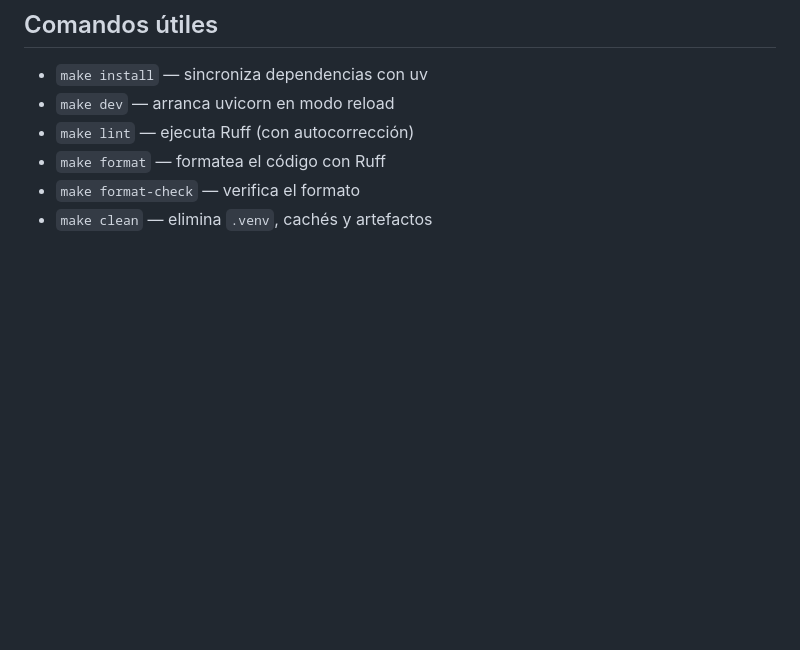
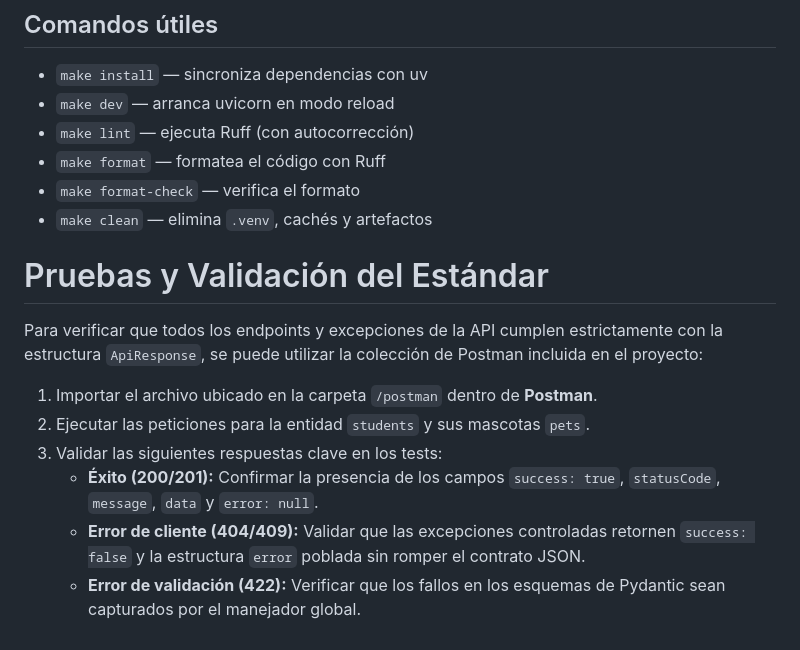
Before and after one commit to jose-sepulveda-tyros/grupo-4, a Markdown page: ICINF1108-templates2026/README.md, the part around the change. GitHub-like rendering; blank space fills up the shorter version.

Commit message:
docs: agregar guia de validacion del estandar JSON con Postman

```diff
--- a/ICINF1108-templates2026/README.md
+++ b/ICINF1108-templates2026/README.md
@@ -134,3 +134,14 @@ La aplicación queda disponible en:
 - `make format` — formatea el código con Ruff
 - `make format-check` — verifica el formato
 - `make clean` — elimina `.venv`, cachés y artefactos
+
+# Pruebas y Validación del Estándar
+
+Para verificar que todos los endpoints y excepciones de la API cumplen estrictamente con la estructura `ApiResponse`, se puede utilizar la colección de Postman incluida en el proyecto:
+
+1. Importar el archivo ubicado en la carpeta `/postman` dentro de **Postman**.
+2. Ejecutar las peticiones para la entidad `students` y sus mascotas `pets`.
+3. Validar las siguientes respuestas clave en los tests:
+   - **Éxito (200/201):** Confirmar la presencia de los campos `success: true`, `statusCode`, `message`, `data` y `error: null`.
+   - **Error de cliente (404/409):** Validar que las excepciones controladas retornen `success: false` y la estructura `error` poblada sin romper el contrato JSON.
+   - **Error de validación (422):** Verificar que los fallos en los esquemas de Pydantic sean capturados por el manejador global.
```
